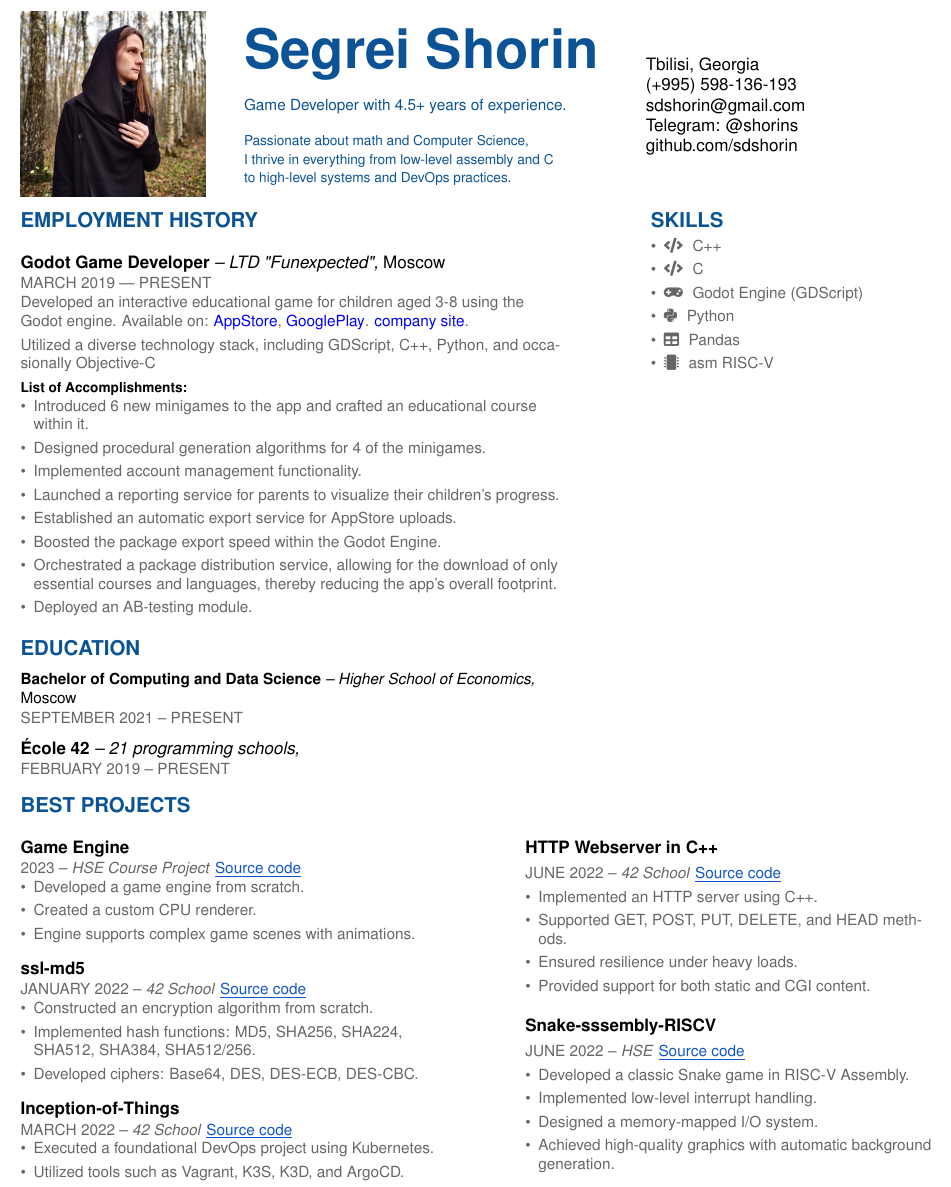
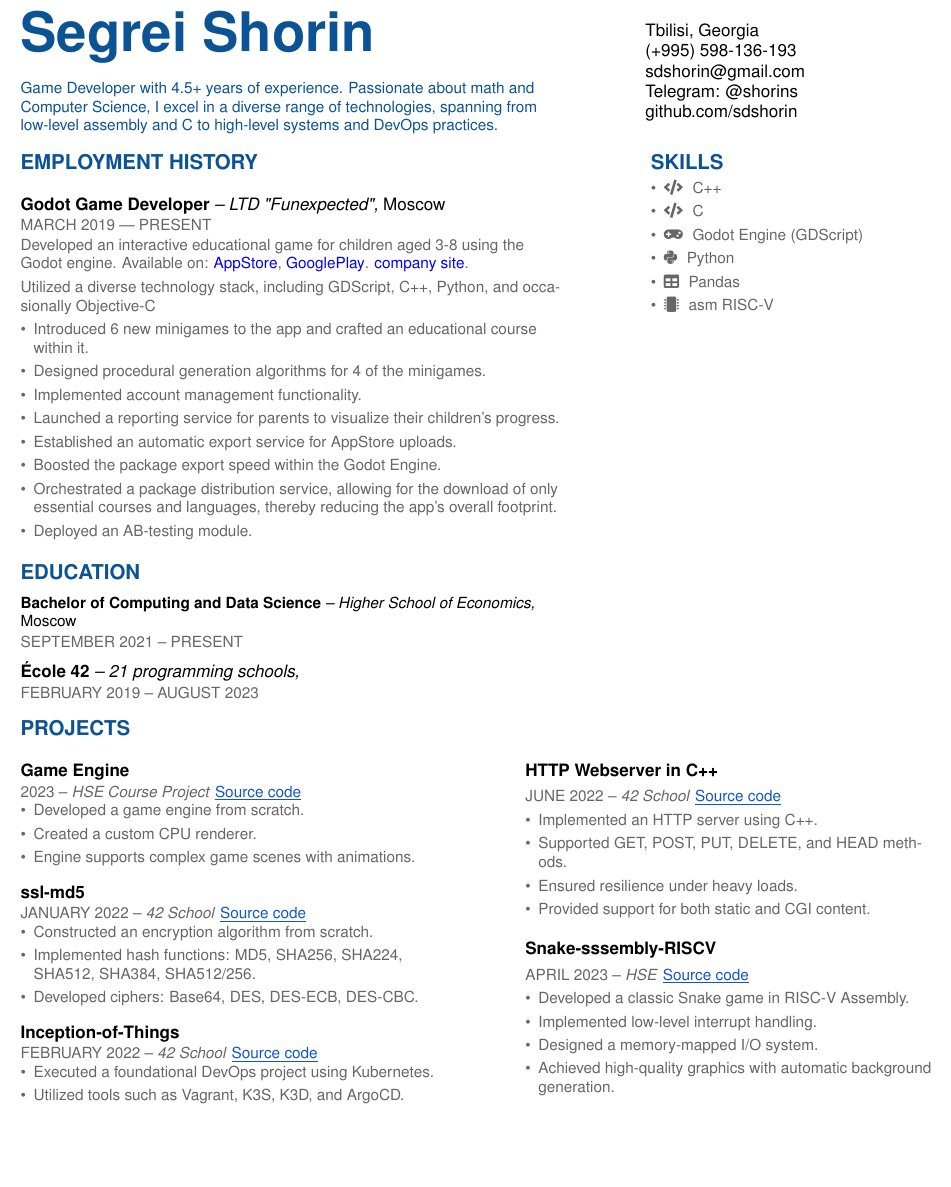
Before and after one commit to sdshorin/cv, a LaTeX CV (CV.tex, which reads content/education.tex, content/experience.tex, content/projects.tex): part of the page, cut so that both start at the same text, the shorter picture padded with empty space. Compiled offline with pdfLaTeX.

Commit message:
update cv

```diff
--- a/content/education.tex
+++ b/content/education.tex
@@ -7,4 +7,4 @@
 %     \item GPA: 4.0/4.0
 % \end{itemize}
 
-\cvevent{École 42}{21 programming schools}{}{February 2019 -- Present}
+\cvevent{École 42}{21 programming schools}{}{February 2019 -- August 2023}
--- a/content/experience.tex
+++ b/content/experience.tex
@@ -16,7 +16,7 @@ Utilized a diverse technology stack, including GDScript, C++, Python, and occasi
 \vspace{1mm}
 
 \noindent
-{\color{accent}\footnotesize\textbf{List of Accomplishments:}} \\
+% {\color{accent}\footnotesize\textbf{List of Achievements:}} \\
 \begin{itemize}
     \item Introduced 6 new minigames to the app and crafted an educational course within it.
     \item Designed procedural generation algorithms for 4 of the minigames.
--- a/content/projects.tex
+++ b/content/projects.tex
@@ -1,4 +1,4 @@
-\cvsection{Best Projects}
+\cvsection{Projects}
 
 % \setlength{\columnwidth}{540pt} % Adjust the column width
 % \cvproject{title}{date}{location}{link}
@@ -20,7 +20,7 @@
 
 % \end{multicols}
 % \begin{multicols}{2} % Start two-column layout
-    \cvproject{Inception-of-Things}{March 2022}{42 School}{https://github.com/sdshorin/Inception-of-Things}
+    \cvproject{Inception-of-Things}{February 2022}{42 School}{https://github.com/sdshorin/Inception-of-Things}
     \begin{itemize}
         \item Executed a foundational DevOps project using Kubernetes.
         \item Utilized tools such as Vagrant, K3S, K3D, and ArgoCD.
@@ -35,7 +35,7 @@
         \item Provided support for both static and CGI content.
     \end{itemize}
 
-    \cvproject{Snake-sssembly-RISCV}{June 2022}{HSE}{https://github.com/sdshorin/snake-sssembly-RISCV}
+    \cvproject{Snake-sssembly-RISCV}{April 2023}{HSE}{https://github.com/sdshorin/snake-sssembly-RISCV}
     \begin{itemize}
         \item Developed a classic Snake game in RISC-V Assembly.
         \item Implemented low-level interrupt handling.
--- a/dodiresume.cls
+++ b/dodiresume.cls
@@ -220,11 +214,11 @@
                 \vspace{10pt}
-				{\detaliesfont\color{name}{Game Developer with 4.5+ years of experience. \\
-                \vspace{10pt}
-                \fontsize{8}{10.8}\selectfont{
-                Passionate about math and Computer Science, \\
-                I thrive in everything from low-level assembly and C \\
+				{\detaliesfont\color{name}{Game Developer with 4.5+ years of experience.
+                % \vspace{10pt}
+                % \fontsize{8}{10.8}\selectfont{
+                Passionate about math and Computer Science,
+                I excel in a diverse range of technologies, spanning from  low-level assembly and C
                 to high-level systems and DevOps practices.
-				}\par}}
+				}\par}
 			\end{minipage}
         \end{minipage}
 
```
Also changed, not shown: dodiresume.cls (17 more changed lines).
